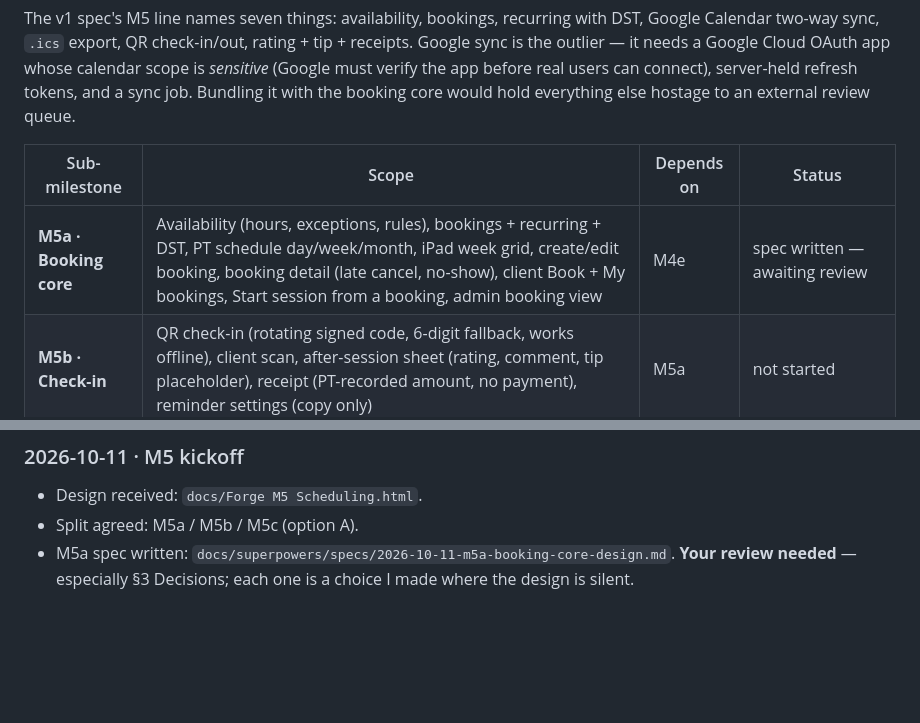
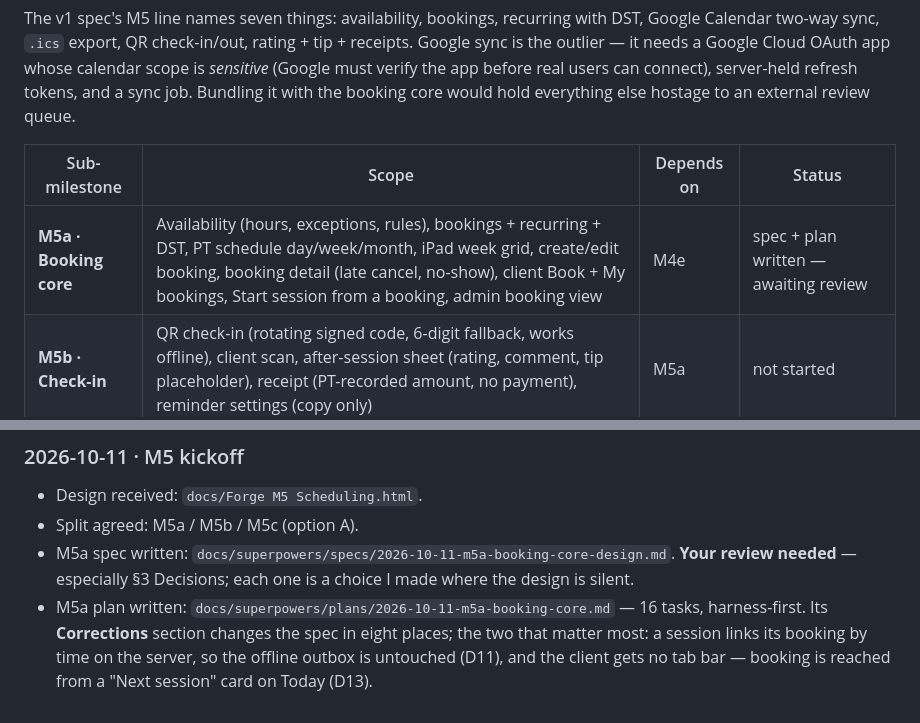
Before and after one commit to Forge-Yourself/forge-platform, a Markdown page: docs/M5_Scheduling.md, 2 parts joined by grey strips. GitHub-like rendering; blank space fills up the shorter version.

Commit message:
docs(m5a): implementation plan — 16 tasks, harness first
Co-Authored-By: Claude Opus 5.5 <noreply@anthropic.com>

```diff
--- a/docs/M5_Scheduling.md
+++ b/docs/M5_Scheduling.md
@@ -15,7 +15,7 @@ The v1 spec's M5 line names seven things: availability, bookings, recurring with
 
 | Sub-milestone | Scope | Depends on | Status |
 |---|---|---|---|
-| **M5a · Booking core** | Availability (hours, exceptions, rules), bookings + recurring + DST, PT schedule day/week/month, iPad week grid, create/edit booking, booking detail (late cancel, no-show), client Book + My bookings, Start session from a booking, admin booking view | M4e | spec written — awaiting review |
+| **M5a · Booking core** | Availability (hours, exceptions, rules), bookings + recurring + DST, PT schedule day/week/month, iPad week grid, create/edit booking, booking detail (late cancel, no-show), client Book + My bookings, Start session from a booking, admin booking view | M4e | spec + plan written — awaiting review |
 | **M5b · Check-in** | QR check-in (rotating signed code, 6-digit fallback, works offline), client scan, after-session sheet (rating, comment, tip placeholder), receipt (PT-recorded amount, no payment), reminder settings (copy only) | M5a | not started |
 | **M5c · Calendar** | Google Calendar connect / sync / conflict / disconnect, conflict line on the schedule, `.ics` export | M5a | not started — needs a Google Cloud project from you |
 
@@ -54,3 +54,4 @@ _Entries are appended here as each sub-milestone lands. Newest last._
 - Design received: `docs/Forge M5 Scheduling.html`.
 - Split agreed: M5a / M5b / M5c (option A).
 - M5a spec written: `docs/superpowers/specs/2026-10-11-m5a-booking-core-design.md`. **Your review needed** — especially §3 Decisions; each one is a choice I made where the design is silent.
+- M5a plan written: `docs/superpowers/plans/2026-10-11-m5a-booking-core.md` — 16 tasks, harness-first. Its **Corrections** section changes the spec in eight places; the two that matter most: a session links its booking by time on the server, so the offline outbox is untouched (D11), and the client gets no tab bar — booking is reached from a "Next session" card on Today (D13).
```
Also changed, not shown: 1 other file.
